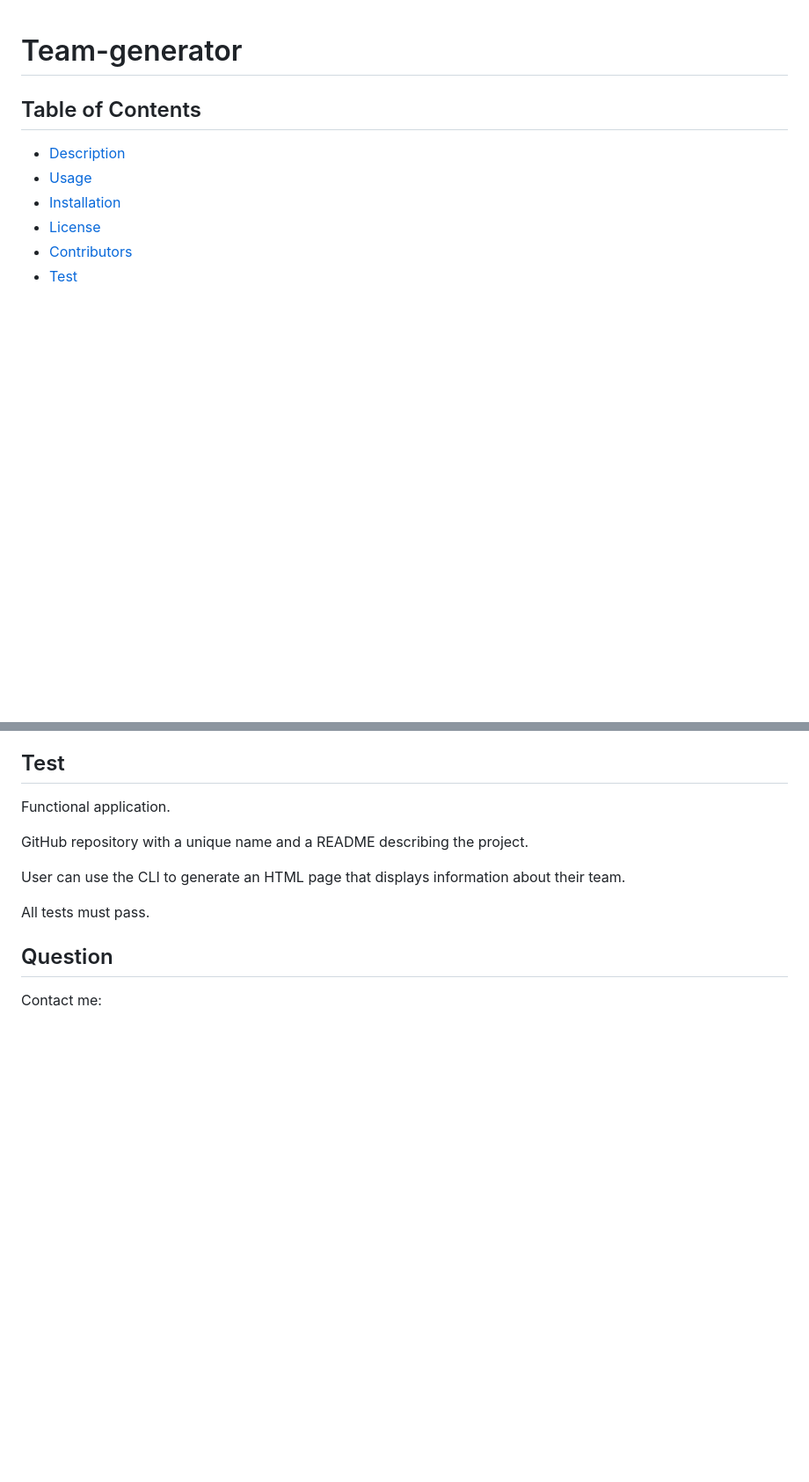
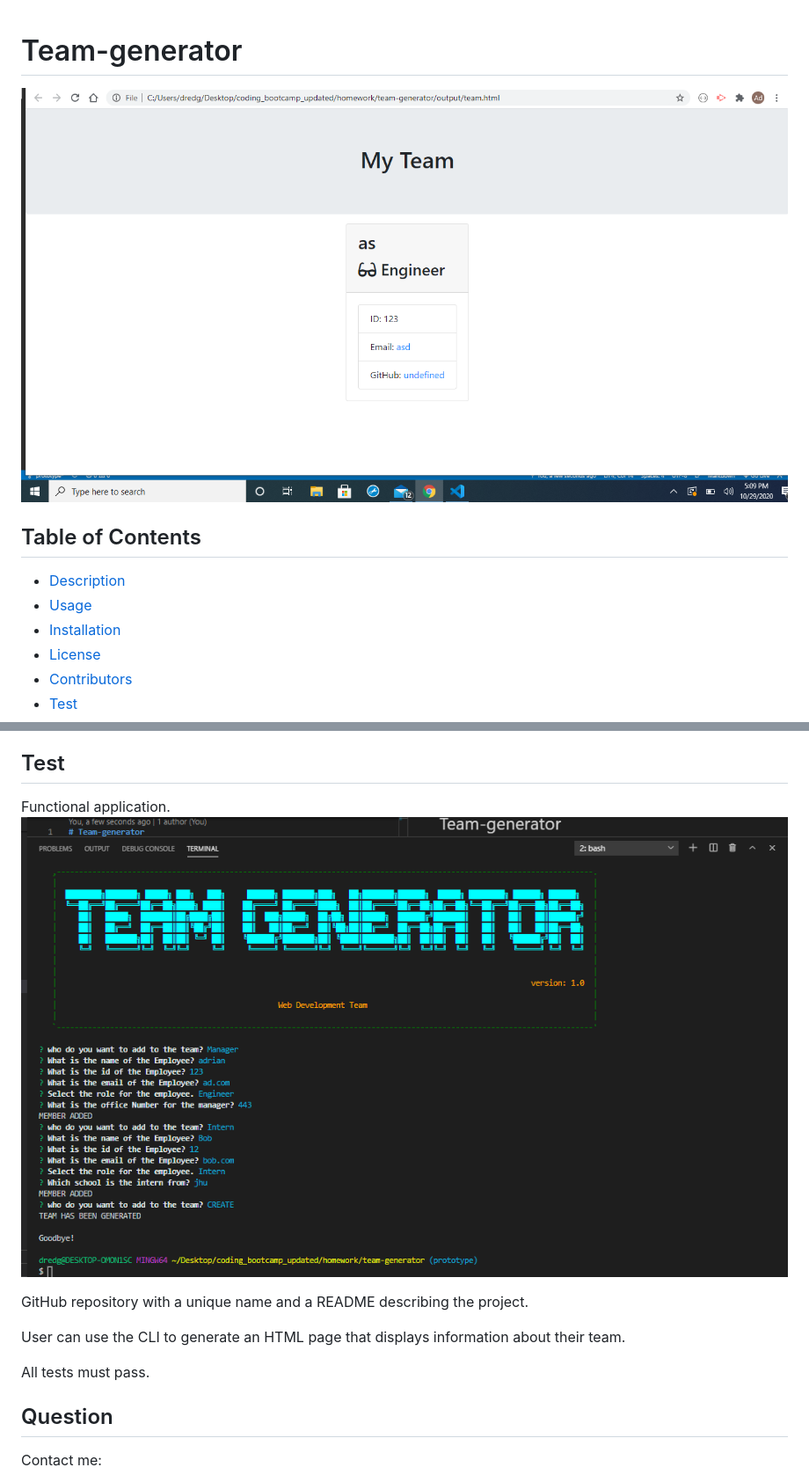
Before and after one commit to AdrianStorr/team-generator, a Markdown page: README.md, 2 parts joined by grey strips. Shown: that part at 88% size. GitHub-like rendering; pictures changed too: Assets/images/Team.png (added), Assets/images/Teamgen.png (added); blank space fills up the shorter version.

Commit message:
added images to readme file

```diff
--- a/README.md
+++ b/README.md
@@ -1,6 +1,6 @@
 # Team-generator
 
-
+![screenshot](./Assets/images/Team.png)
 
 
   ## Table of Contents
@@ -30,7 +30,7 @@
 
   ## Test
   Functional application.
-
+  ![picture](./Assets/images/Teamgen.png)
 
 GitHub repository with a unique name and a README describing the project.
 
```
Also changed, not shown: 1 other file.
